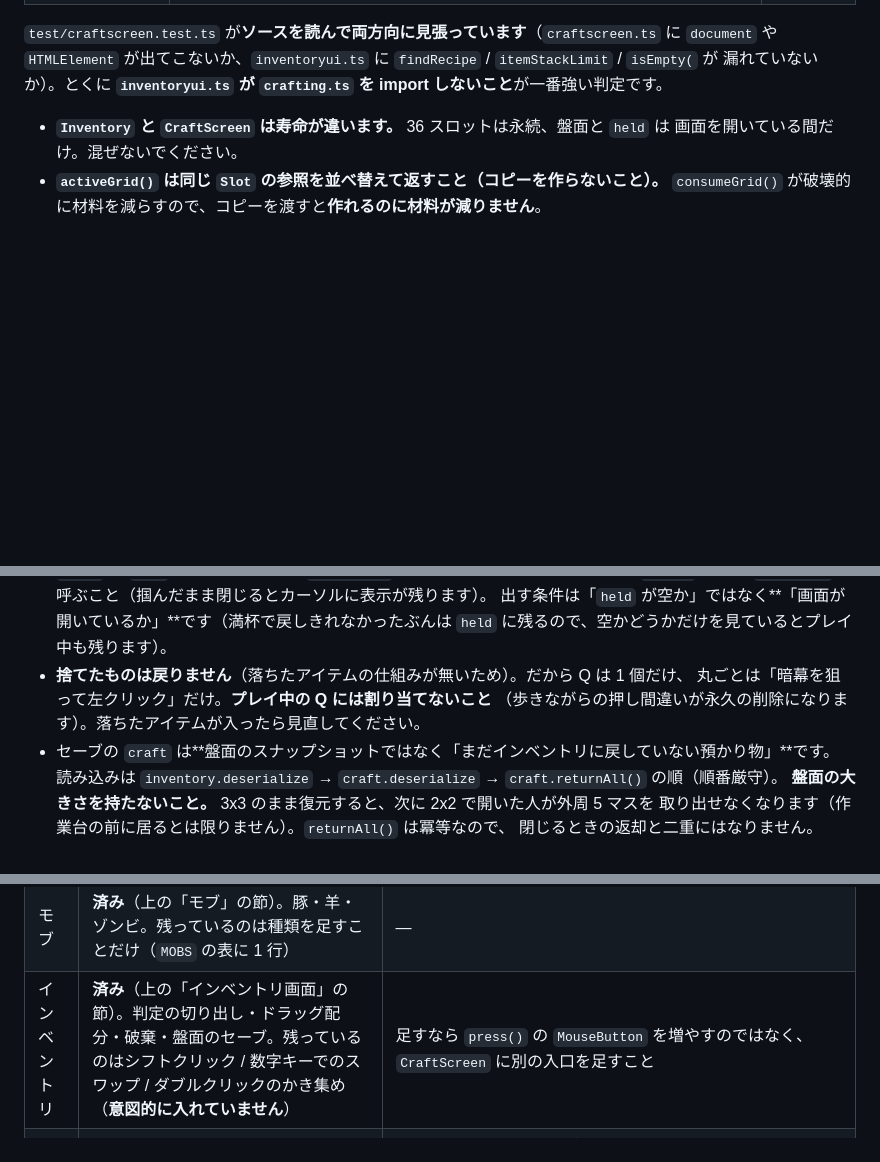
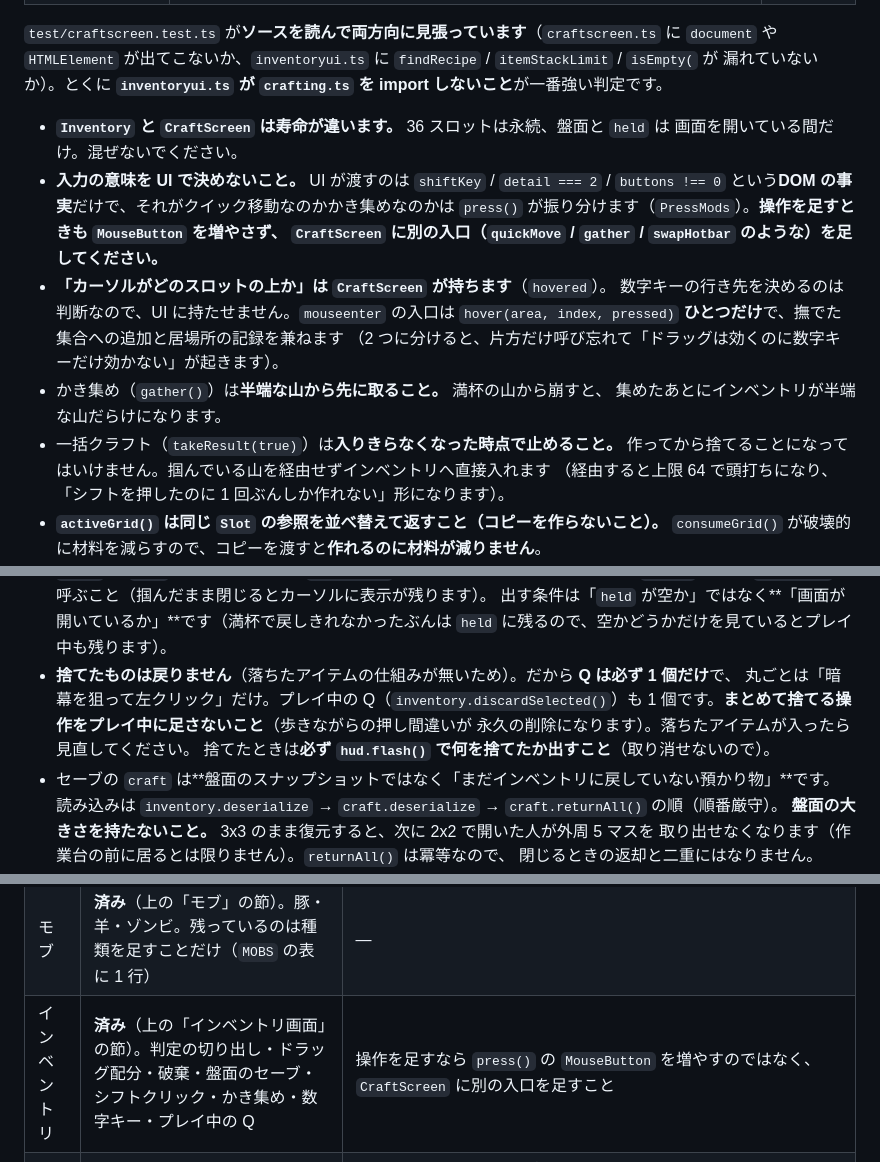
Before and after one commit to Kousei102/voxel-sandbox, a Markdown page: CLAUDE.md, 3 parts joined by grey strips. GitHub-like rendering; blank space fills up the shorter version.

```diff
--- a/CLAUDE.md
+++ b/CLAUDE.md
@@ -207,6 +207,19 @@ ID は先に置いてあるので、空腹の区切りは挙動を足すだけ
 
 - **`Inventory` と `CraftScreen` は寿命が違います。** 36 スロットは永続、盤面と `held` は
   画面を開いている間だけ。混ぜないでください。
+- **入力の意味を UI で決めないこと。** UI が渡すのは `shiftKey` / `detail === 2` /
+  `buttons !== 0` という**DOM の事実**だけで、それがクイック移動なのかかき集めなのかは
+  `press()` が振り分けます（`PressMods`）。**操作を足すときも `MouseButton` を増やさず、
+  `CraftScreen` に別の入口（`quickMove` / `gather` / `swapHotbar` のような）を足してください。**
+- **「カーソルがどのスロットの上か」は `CraftScreen` が持ちます**（`hovered`）。
+  数字キーの行き先を決めるのは判断なので、UI に持たせません。`mouseenter` の入口は
+  `hover(area, index, pressed)` **ひとつだけ**で、撫でた集合への追加と居場所の記録を兼ねます
+  （2 つに分けると、片方だけ呼び忘れて「ドラッグは効くのに数字キーだけ効かない」が起きます）。
+- かき集め（`gather()`）は**半端な山から先に取ること。** 満杯の山から崩すと、
+  集めたあとにインベントリが半端な山だらけになります。
+- 一括クラフト（`takeResult(true)`）は**入りきらなくなった時点で止めること。**
+  作ってから捨てることになってはいけません。掴んでいる山を経由せずインベントリへ直接入れます
+  （経由すると上限 64 で頭打ちになり、「シフトを押したのに 1 回ぶんしか作れない」形になります）。
 - **`activeGrid()` は同じ `Slot` の参照を並べ替えて返すこと（コピーを作らないこと）。**
   `consumeGrid()` が破壊的に材料を減らすので、コピーを渡すと**作れるのに材料が減りません**。
 - **`Inventory.swap()` は中身だけを入れ替えます。** 配列要素を差し替えると、`Slot` を
@@ -225,9 +238,11 @@ ID は先に置いてあるので、空腹の区切りは挙動を足すだけ
   `hide()` は必ず `refresh()` を呼ぶこと（掴んだまま閉じるとカーソルに表示が残ります）。
   出す条件は「`held` が空か」ではなく**「画面が開いているか」**です（満杯で戻しきれなかったぶんは
   `held` に残るので、空かどうかだけを見ているとプレイ中も残ります）。
-- **捨てたものは戻りません**（落ちたアイテムの仕組みが無いため）。だから Q は 1 個だけ、
-  丸ごとは「暗幕を狙って左クリック」だけ。**プレイ中の Q には割り当てないこと**
-  （歩きながらの押し間違いが永久の削除になります）。落ちたアイテムが入ったら見直してください。
+- **捨てたものは戻りません**（落ちたアイテムの仕組みが無いため）。だから **Q は必ず 1 個だけ**で、
+  丸ごとは「暗幕を狙って左クリック」だけ。プレイ中の Q（`inventory.discardSelected()`）も
+  1 個です。**まとめて捨てる操作をプレイ中に足さないこと**（歩きながらの押し間違いが
+  永久の削除になります）。落ちたアイテムが入ったら見直してください。
+  捨てたときは**必ず `hud.flash()` で何を捨てたか出すこと**（取り消せないので）。
 - セーブの `craft` は**盤面のスナップショットではなく「まだインベントリに戻していない預かり物」**です。
   読み込みは `inventory.deserialize` → `craft.deserialize` → `craft.returnAll()` の順（順番厳守）。
   **盤面の大きさを持たないこと。** 3x3 のまま復元すると、次に 2x2 で開いた人が外周 5 マスを
@@ -564,7 +579,7 @@ three の描画以外（`Scene`・`BufferGeometry`・`Vector3`）は Node でそ
 | --- | --- | --- |
 | 音 | **済み**（上の「音」の節）。残っているのは環境音（風・洞窟）だけ | 鳴りっぱなしの音は「うるさい」と感じやすいので、入れるなら音量を別に持つこと |
 | モブ | **済み**（上の「モブ」の節）。豚・羊・ゾンビ。残っているのは種類を足すことだけ（`MOBS` の表に 1 行） | — |
-| インベントリ | **済み**（上の「インベントリ画面」の節）。判定の切り出し・ドラッグ配分・破棄・盤面のセーブ。残っているのはシフトクリック / 数字キーでのスワップ / ダブルクリックのかき集め（**意図的に入れていません**） | 足すなら `press()` の `MouseButton` を増やすのではなく、`CraftScreen` に別の入口を足すこと |
+| インベントリ | **済み**（上の「インベントリ画面」の節）。判定の切り出し・ドラッグ配分・破棄・盤面のセーブ・シフトクリック・かき集め・数字キー・プレイ中の Q | 操作を足すなら `press()` の `MouseButton` を増やすのではなく、`CraftScreen` に別の入口を足すこと |
 | テクスチャ | Canvas2D でアトラスを実行時生成し、面に貼る | **いちばん重く、いちばん危ない。** UV を頂点属性に足すだけでは足りず、greedy で統合した長方形にタイルを繰り返す必要がある（タイル番号を属性で渡し、フラグメント側で `fract()` する）。つまりシェーダ作業が要り、この環境では検証できない。`terrainshader.ts` を育てる形にして、小刻みにユーザーへ見てもらうこと |
 
 **空腹はモブと一緒に入れていません（意図的）。** `vitals.ts` + HUD + 食べる操作 + セーブで
```
Also changed, not shown: HANDOFF.md (+18 -8 lines).
